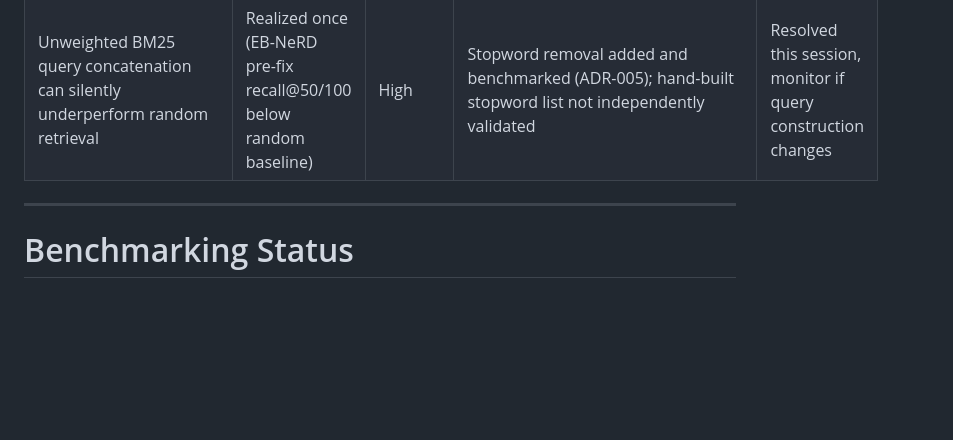
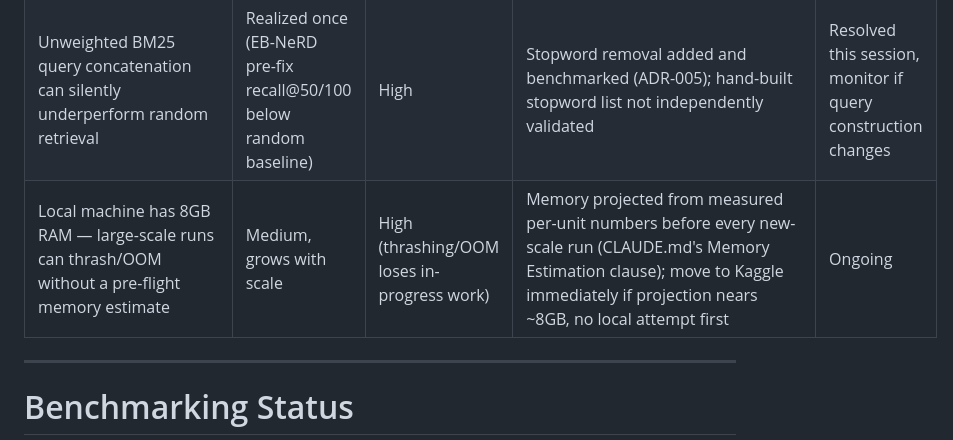
Before and after one commit to sukhraj01/News-Recommendation-Retrieval, a Markdown page: PROJECT_STATE.md, the part around the change. GitHub-like rendering; blank space fills up the shorter version.

```diff
--- a/PROJECT_STATE.md
+++ b/PROJECT_STATE.md
@@ -137,6 +137,7 @@ The following decisions will be resolved during the architecture phase:
 | Timeline pressure near deadline | Medium | Medium | Weekly milestone reviews | Monitoring |
 | Naive `rank_bm25.get_scores()` doesn't scale to real user/corpus counts | Realized once (measured ~10hr projected at MINDsmall-dev scale) | High | Replaced with a verified-equivalent sparse-matrix scorer (~80s actual); re-benchmark before MINDlarge enters scope (ADR-006) | Resolved this session, monitor at larger scale |
 | Unweighted BM25 query concatenation can silently underperform random retrieval | Realized once (EB-NeRD pre-fix recall@50/100 below random baseline) | High | Stopword removal added and benchmarked (ADR-005); hand-built stopword list not independently validated | Resolved this session, monitor if query construction changes |
+| Local machine has 8GB RAM — large-scale runs can thrash/OOM without a pre-flight memory estimate | Medium, grows with scale | High (thrashing/OOM loses in-progress work) | Memory projected from measured per-unit numbers before every new-scale run (CLAUDE.md's Memory Estimation clause); move to Kaggle immediately if projection nears ~8GB, no local attempt first | Ongoing |
 
 ---
 
```
Also changed, not shown: CLAUDE.md (+14 -0 lines).
